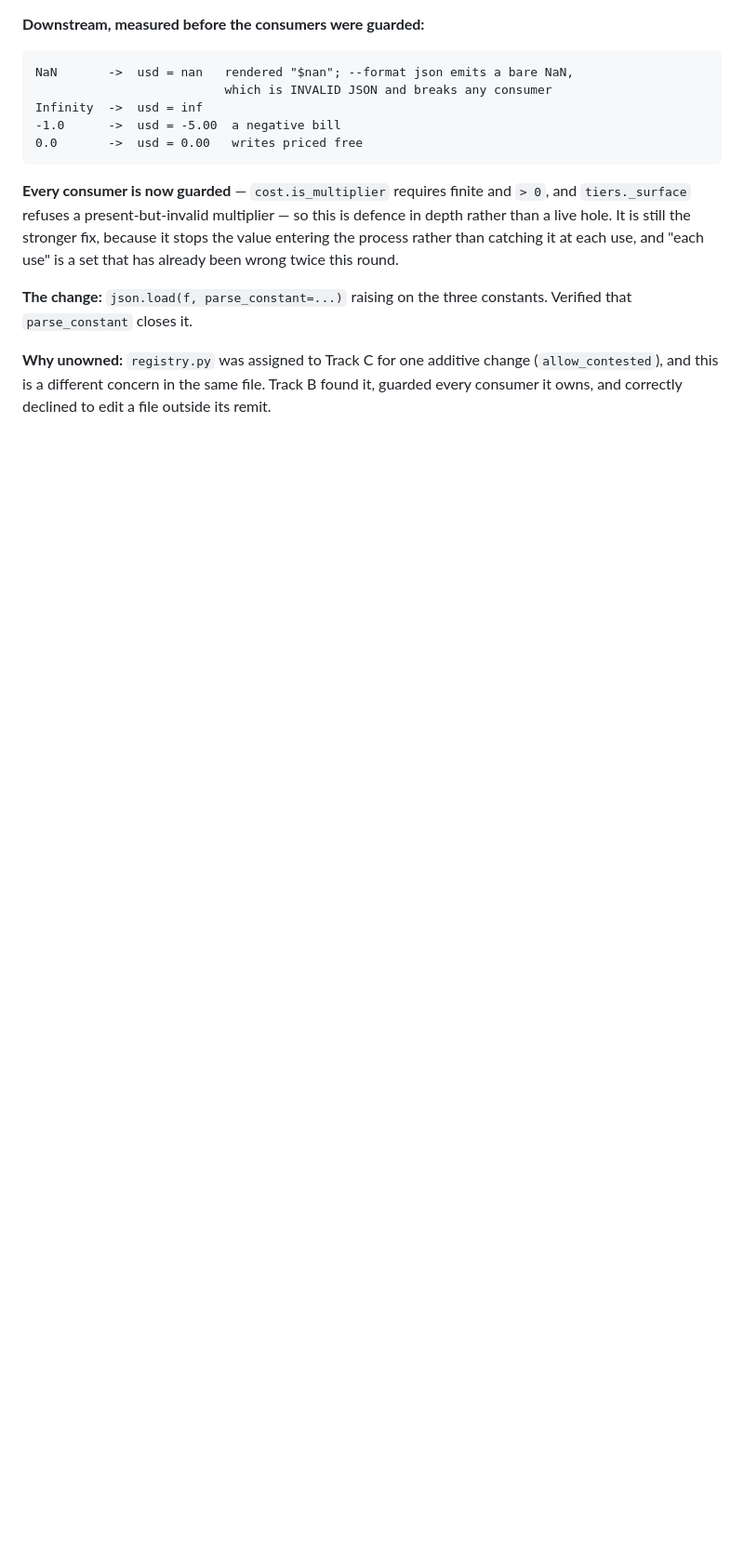
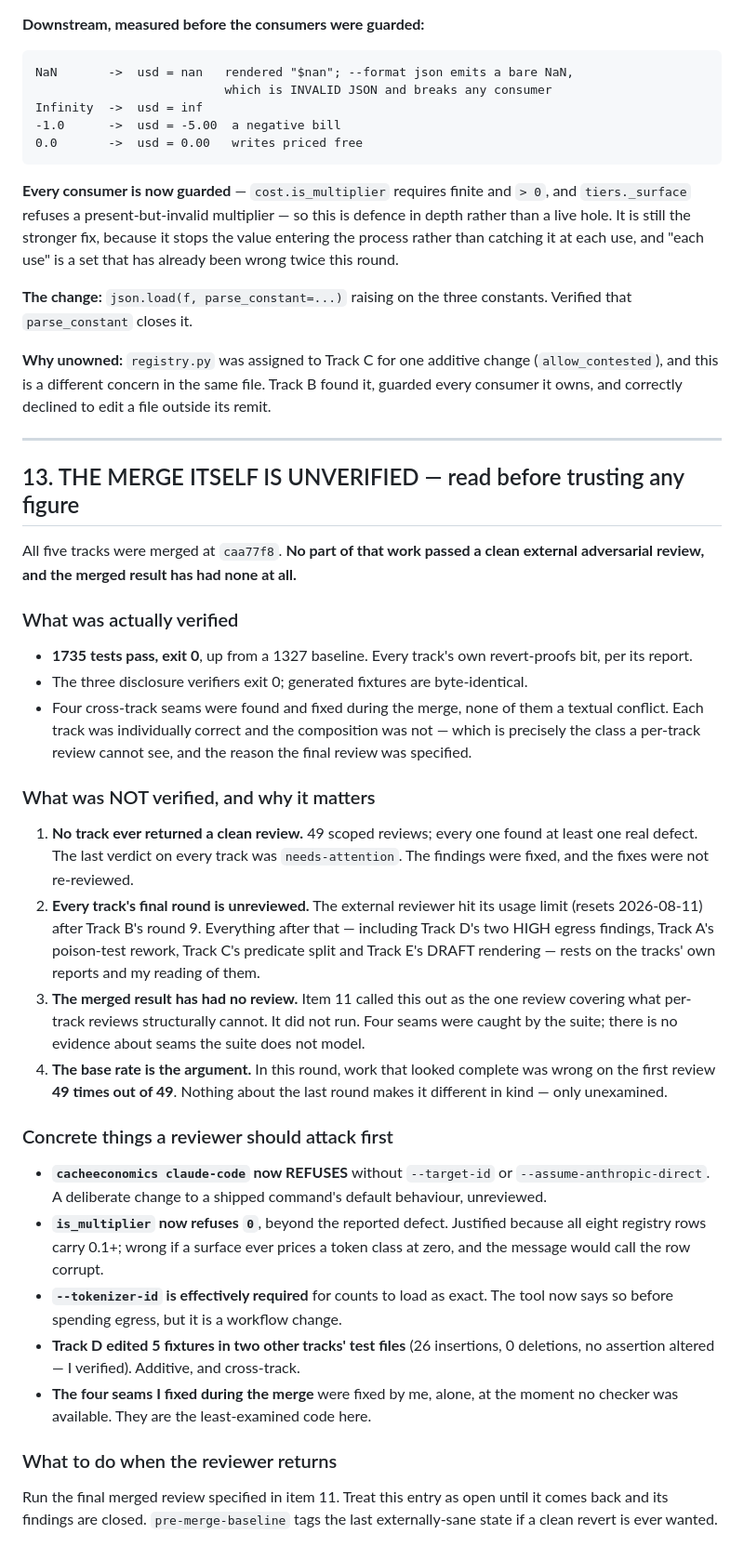
Before and after one commit to Tanisha-Katara/cacheeconomics, a Markdown page: PENDING.md, the part around one of its changes. Shown at 93% size. Drawn GitHub-style; blank space fills up the shorter version.

Commit message:
Record that the merge is unverified, and what to attack first
Merging five branches with no clean review on any of them, and none at all on
the merged result, was an explicit decision. This records it as a known risk
rather than leaving it implicit.

The base rate is the argument worth keeping: in this round, work that looked
complete was wrong on first review 49 times out of 49. The last round of every
track is not different in kind, only unexamined.

Names the five things a returning reviewer should attack first, including the
two deliberate behaviour changes (claude-code now refuses without a surface;
is_multiplier now refuses zero) and the four merge seams I resolved alone while
no checker was available -- which are the least-examined code in the tree.

pre-merge-baseline tags the last externally-sane state.

Co-Authored-By: Claude Opus 5 <noreply@anthropic.com>

```diff
--- a/PENDING.md
+++ b/PENDING.md
@@ -358,3 +358,59 @@ constants. Verified that `parse_constant` closes it.
 (`allow_contested`), and this is a different concern in the same file. Track B
 found it, guarded every consumer it owns, and correctly declined to edit a file
 outside its remit.
+
+---
+
+## 13. THE MERGE ITSELF IS UNVERIFIED — read before trusting any figure
+
+All five tracks were merged at `caa77f8`. **No part of that work passed a clean
+external adversarial review, and the merged result has had none at all.**
+
+### What was actually verified
+
+- **1735 tests pass, exit 0**, up from a 1327 baseline. Every track's own
+  revert-proofs bit, per its report.
+- The three disclosure verifiers exit 0; generated fixtures are byte-identical.
+- Four cross-track seams were found and fixed during the merge, none of them a
+  textual conflict. Each track was individually correct and the composition was
+  not — which is precisely the class a per-track review cannot see, and the
+  reason the final review was specified.
+
+### What was NOT verified, and why it matters
+
+1. **No track ever returned a clean review.** 49 scoped reviews; every one found
+   at least one real defect. The last verdict on every track was
+   `needs-attention`. The findings were fixed, and the fixes were not re-reviewed.
+2. **Every track's final round is unreviewed.** The external reviewer hit its
+   usage limit (resets 2026-08-11) after Track B's round 9. Everything after
+   that — including Track D's two HIGH egress findings, Track A's poison-test
+   rework, Track C's predicate split and Track E's DRAFT rendering — rests on
+   the tracks' own reports and my reading of them.
+3. **The merged result has had no review.** Item 11 called this out as the one
+   review covering what per-track reviews structurally cannot. It did not run.
+   Four seams were caught by the suite; there is no evidence about seams the
+   suite does not model.
+4. **The base rate is the argument.** In this round, work that looked complete
+   was wrong on the first review **49 times out of 49**. Nothing about the last
+   round makes it different in kind — only unexamined.
+
+### Concrete things a reviewer should attack first
+
+- **`cacheeconomics claude-code` now REFUSES** without `--target-id` or
+  `--assume-anthropic-direct`. A deliberate change to a shipped command's
+  default behaviour, unreviewed.
+- **`is_multiplier` now refuses `0`**, beyond the reported defect. Justified
+  because all eight registry rows carry 0.1+; wrong if a surface ever prices a
+  token class at zero, and the message would call the row corrupt.
+- **`--tokenizer-id` is effectively required** for counts to load as exact. The
+  tool now says so before spending egress, but it is a workflow change.
+- **Track D edited 5 fixtures in two other tracks' test files** (26 insertions,
+  0 deletions, no assertion altered — I verified). Additive, and cross-track.
+- **The four seams I fixed during the merge** were fixed by me, alone, at the
+  moment no checker was available. They are the least-examined code here.
+
+### What to do when the reviewer returns
+
+Run the final merged review specified in item 11. Treat this entry as open until
+it comes back and its findings are closed. `pre-merge-baseline` tags the last
+externally-sane state if a clean revert is ever wanted.
```
Also changed, not shown: other parts of PENDING.md (+2 -2 lines).
